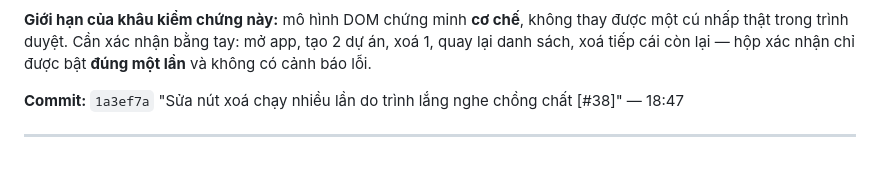
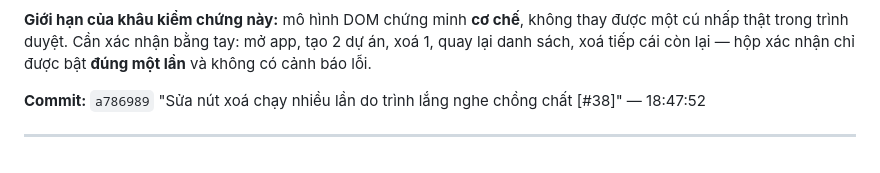
Before and after one commit to ngothuanan12-fit-hcmus/ronaldosiuuu_ronaldo-siuuu-cc6z, a Markdown page: chatlog.md, the part around the change. Drawn GitHub-style.

Commit message:
Điền mã commit thật cho lượt #38 trong chatlog

```diff
--- a/chatlog.md
+++ b/chatlog.md
@@ -1335,7 +1335,7 @@ biểu thức kiểm tra thô suýt dẫn tới kết luận sai (lần trước
 nhấp thật trong trình duyệt. Cần xác nhận bằng tay: mở app, tạo 2 dự án, xoá 1, quay lại danh
 sách, xoá tiếp cái còn lại — hộp xác nhận chỉ được bật **đúng một lần** và không có cảnh báo lỗi.
 
-**Commit:** `1a3ef7a` "Sửa nút xoá chạy nhiều lần do trình lắng nghe chồng chất [#38]" — 18:47
+**Commit:** `a786989` "Sửa nút xoá chạy nhiều lần do trình lắng nghe chồng chất [#38]" — 18:47:52
 
 ---
 
```
